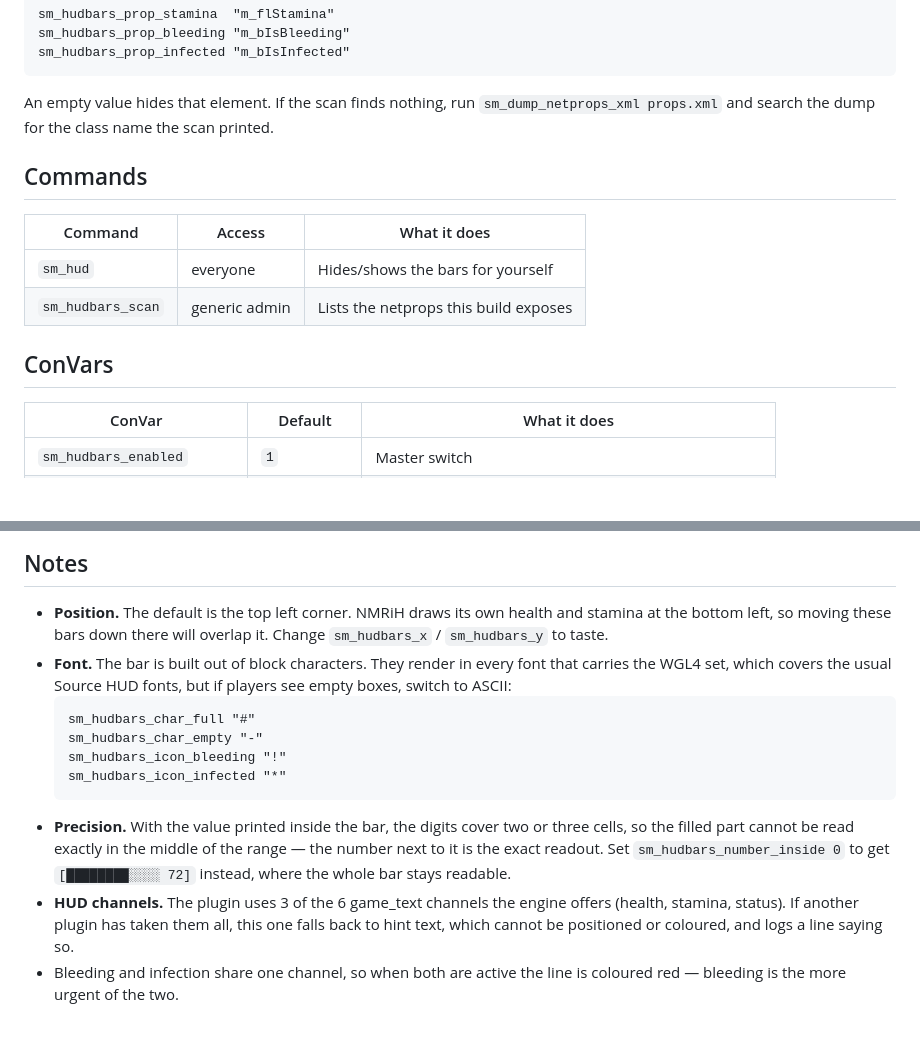
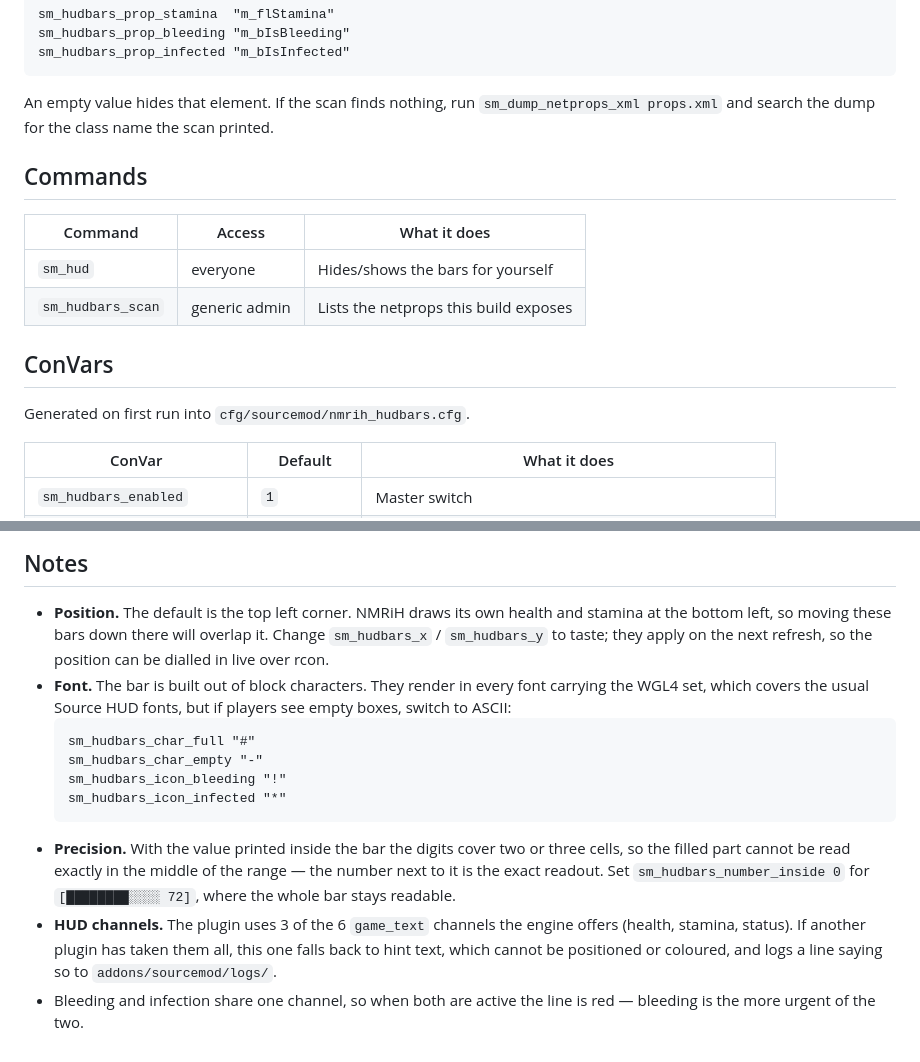
Before and after one commit to dmitriitimoshenko/nmrih, a Markdown page: sourcemod/README.md, 2 parts joined by grey strips. Drawn GitHub-style; blank space fills up the shorter version.

````diff
--- a/sourcemod/README.md
+++ b/sourcemod/README.md
@@ -52,8 +104,8 @@ sm_hudbars_prop_infected "m_bIsInfected"
 ```
 
 An empty value hides that element. If the scan finds nothing, run
-`sm_dump_netprops_xml props.xml` and search the dump for the class name the
-scan printed.
+`sm_dump_netprops_xml props.xml` and search the dump for the class name the scan
+printed.
 
 ## Commands
 
@@ -63,6 +115,8 @@ scan printed.
 | `sm_hudbars_scan` | generic admin | Lists the netprops this build exposes |
 
 ## ConVars
+
+Generated on first run into `cfg/sourcemod/nmrih_hudbars.cfg`.
 
 | ConVar | Default | What it does |
 | --- | --- | --- |
@@ -86,24 +140,25 @@ scan printed.
 
 - **Position.** The default is the top left corner. NMRiH draws its own health
   and stamina at the bottom left, so moving these bars down there will overlap
-  it. Change `sm_hudbars_x` / `sm_hudbars_y` to taste.
+  it. Change `sm_hudbars_x` / `sm_hudbars_y` to taste; they apply on the next
+  refresh, so the position can be dialled in live over rcon.
 - **Font.** The bar is built out of block characters. They render in every font
-  that carries the WGL4 set, which covers the usual Source HUD fonts, but if
-  players see empty boxes, switch to ASCII:
+  carrying the WGL4 set, which covers the usual Source HUD fonts, but if players
+  see empty boxes, switch to ASCII:
   ```
   sm_hudbars_char_full "#"
   sm_hudbars_char_empty "-"
   sm_hudbars_icon_bleeding "!"
   sm_hudbars_icon_infected "*"
   ```
-- **Precision.** With the value printed inside the bar, the digits cover two or
+- **Precision.** With the value printed inside the bar the digits cover two or
   three cells, so the filled part cannot be read exactly in the middle of the
   range — the number next to it is the exact readout. Set
-  `sm_hudbars_number_inside 0` to get `[████████░░░░ 72]` instead, where the
-  whole bar stays readable.
-- **HUD channels.** The plugin uses 3 of the 6 game_text channels the engine
+  `sm_hudbars_number_inside 0` for `[████████░░░░ 72]`, where the whole bar stays
+  readable.
+- **HUD channels.** The plugin uses 3 of the 6 `game_text` channels the engine
   offers (health, stamina, status). If another plugin has taken them all, this
   one falls back to hint text, which cannot be positioned or coloured, and logs
-  a line saying so.
+  a line saying so to `addons/sourcemod/logs/`.
 - Bleeding and infection share one channel, so when both are active the line is
-  coloured red — bleeding is the more urgent of the two.
+  red — bleeding is the more urgent of the two.
````
Also changed, not shown: other parts of sourcemod/README.md (+77 -25 lines), README.md (+35 -6 lines).
